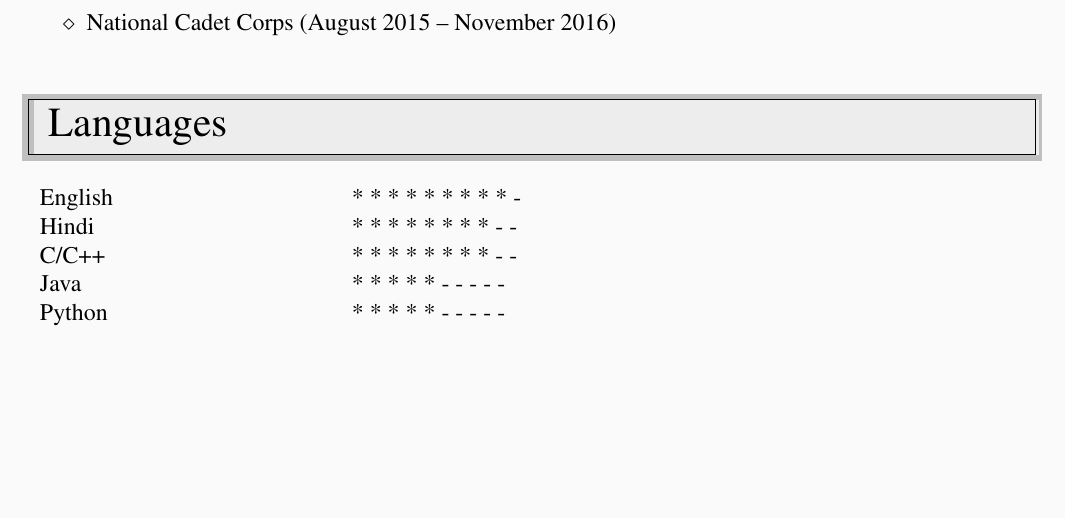
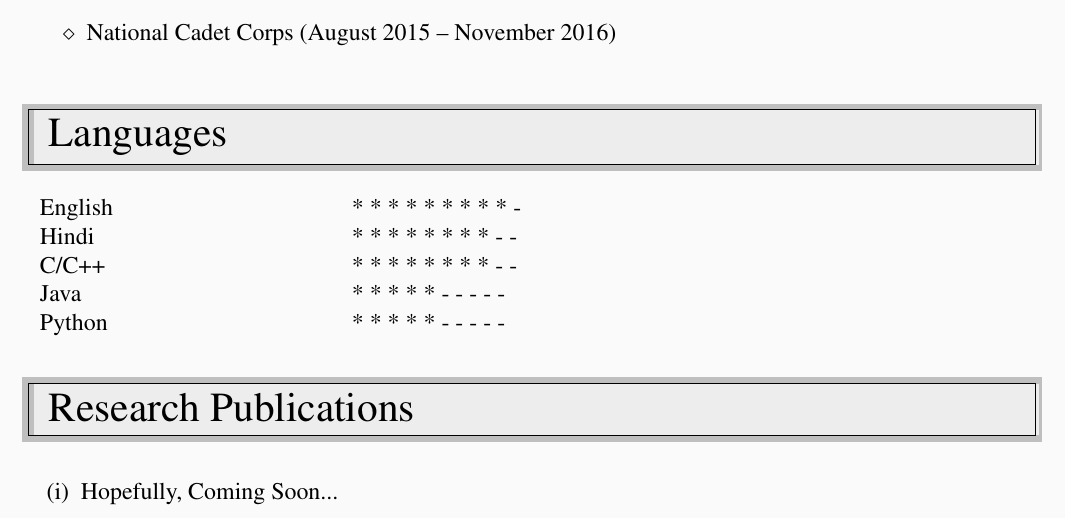
Before and after one commit to arjun-sadananda/ArjunSadananda_Resume, a LaTeX CV (resume.tex): part of page 3 of 3, cut so that both start at the same text, the shorter picture padded with empty space. Compiled offline with pdfLaTeX.

Commit message:
Research Publications...

```diff
--- a/resume.tex
+++ b/resume.tex
@@ -180,4 +180,10 @@
 		 Python		& * * * * * - - - - - \\
 	\end{tabular}
 
+	% Research Publication
+	\sectionheading{Research Publications}
+	\begin{enumerate}[(i)]
+		\item Hopefully, Coming Soon...
+	\end{enumerate}
+
 \end{document}
```
Also changed, not shown: resume.pdf, 3 other files.
